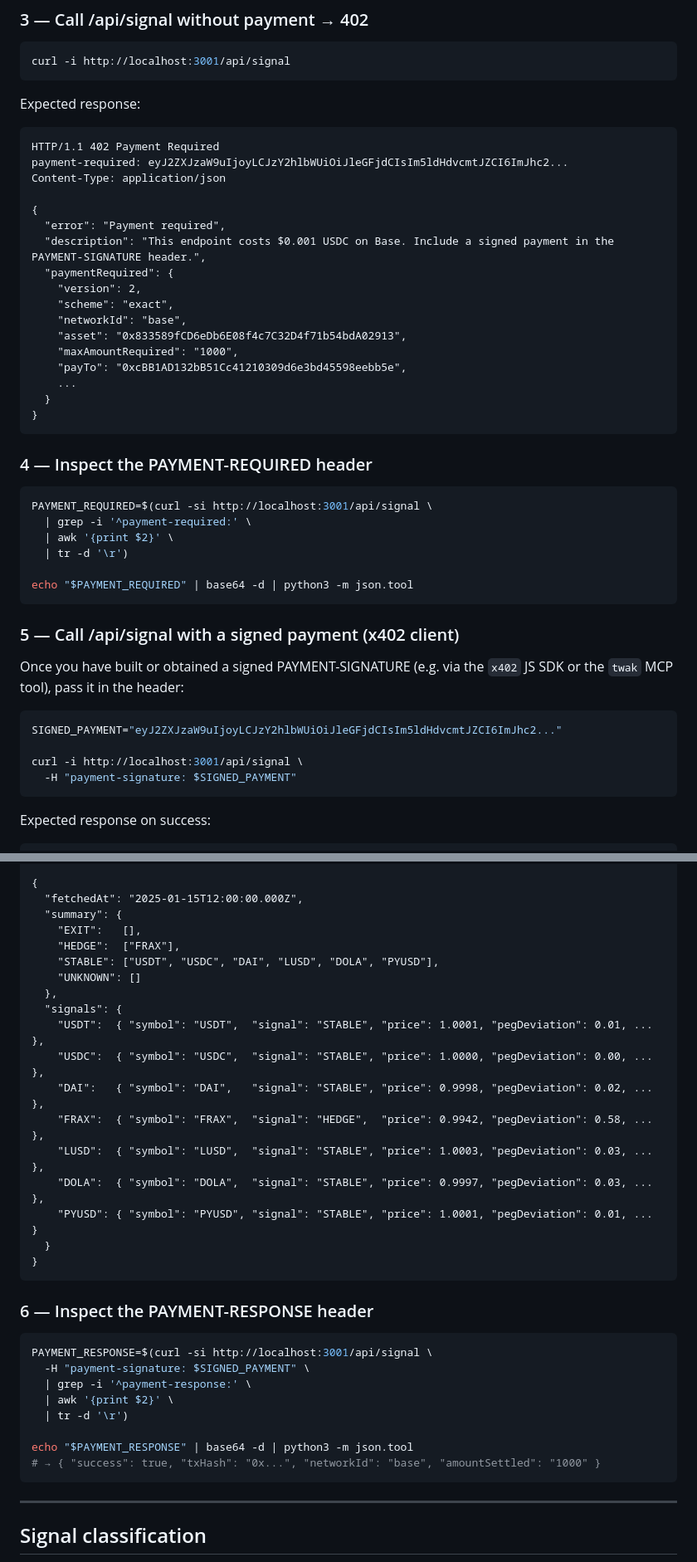
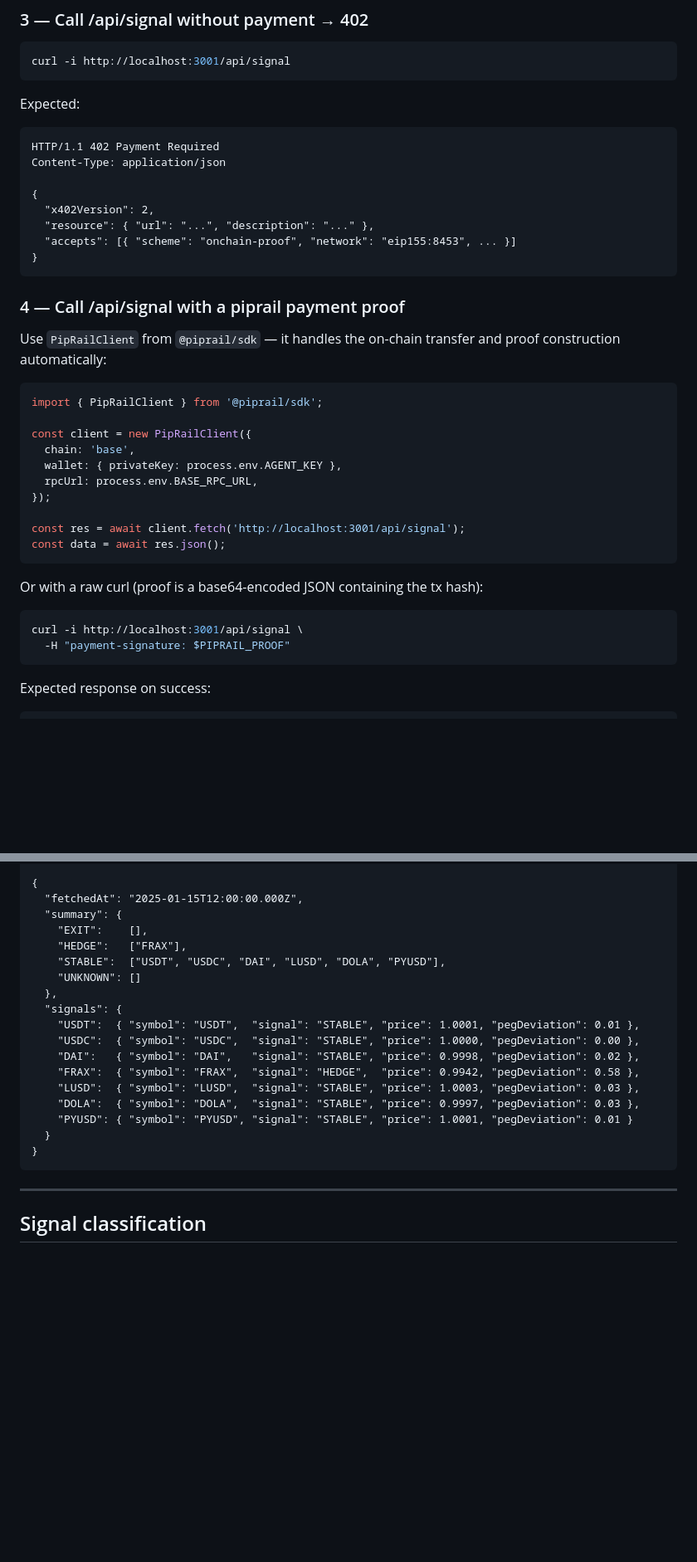
Before and after one commit to matsblocknode1957-oss/-depegguard-x402, a Markdown page: README.md, 2 parts joined by grey strips. Shown at 83% size. GitHub-like rendering; blank space fills up the shorter version.

````diff
--- a/README.md
+++ b/README.md
@@ -158,48 +136,41 @@ curl http://localhost:3001/api/catalog
 curl -i http://localhost:3001/api/signal
 ```
 
-Expected response:
+Expected:
 
 ```
 HTTP/1.1 402 Payment Required
-payment-required: eyJ2ZXJzaW9uIjoyLCJzY2hlbWUiOiJleGFjdCIsIm5ldHdvcmtJZCI6ImJhc2...
 Content-Type: application/json
 
 {
-  "error": "Payment required",
-  "description": "This endpoint costs $0.001 USDC on Base. Include a signed payment in the PAYMENT-SIGNATURE header.",
-  "paymentRequired": {
-    "version": 2,
-    "scheme": "exact",
-    "networkId": "base",
-    "asset": "0x833589fCD6eDb6E08f4c7C32D4f71b54bdA02913",
-    "maxAmountRequired": "1000",
-    "payTo": "0xcBB1AD132bB51Cc41210309d6e3bd45598eebb5e",
-    ...
-  }
+  "x402Version": 2,
+  "resource": { "url": "...", "description": "..." },
+  "accepts": [{ "scheme": "onchain-proof", "network": "eip155:8453", ... }]
 }
 ```
 
-### 4 — Inspect the PAYMENT-REQUIRED header
+### 4 — Call /api/signal with a piprail payment proof
+
+Use `PipRailClient` from `@piprail/sdk` — it handles the on-chain transfer and proof construction automatically:
+
+```js
+import { PipRailClient } from '@piprail/sdk';
+
+const client = new PipRailClient({
+  chain: 'base',
+  wallet: { privateKey: process.env.AGENT_KEY },
+  rpcUrl: process.env.BASE_RPC_URL,
+});
+
+const res = await client.fetch('http://localhost:3001/api/signal');
+const data = await res.json();
+```
+
+Or with a raw curl (proof is a base64-encoded JSON containing the tx hash):
 
 ```bash
-PAYMENT_REQUIRED=$(curl -si http://localhost:3001/api/signal \
-  | grep -i '^payment-required:' \
-  | awk '{print $2}' \
-  | tr -d '\r')
-
-echo "$PAYMENT_REQUIRED" | base64 -d | python3 -m json.tool
-```
-
-### 5 — Call /api/signal with a signed payment (x402 client)
-
-Once you have built or obtained a signed PAYMENT-SIGNATURE (e.g. via the `x402` JS SDK or the `twak` MCP tool), pass it in the header:
-
-```bash
-SIGNED_PAYMENT="eyJ2ZXJzaW9uIjoyLCJzY2hlbWUiOiJleGFjdCIsIm5ldHdvcmtJZCI6ImJhc2..."
-
 curl -i http://localhost:3001/api/signal \
-  -H "payment-signature: $SIGNED_PAYMENT"
+  -H "payment-signature: $PIPRAIL_PROOF"
 ```
 
 Expected response on success:
@@ -212,34 +183,21 @@ Content-Type: application/json
 {
   "fetchedAt": "2025-01-15T12:00:00.000Z",
   "summary": {
-    "EXIT":   [],
-    "HEDGE":  ["FRAX"],
-    "STABLE": ["USDT", "USDC", "DAI", "LUSD", "DOLA", "PYUSD"],
+    "EXIT":    [],
+    "HEDGE":   ["FRAX"],
+    "STABLE":  ["USDT", "USDC", "DAI", "LUSD", "DOLA", "PYUSD"],
     "UNKNOWN": []
   },
   "signals": {
-    "USDT":  { "symbol": "USDT",  "signal": "STABLE", "price": 1.0001, "pegDeviation": 0.01, ... },
-    "USDC":  { "symbol": "USDC",  "signal": "STABLE", "price": 1.0000, "pegDeviation": 0.00, ... },
-    "DAI":   { "symbol": "DAI",   "signal": "STABLE", "price": 0.9998, "pegDeviation": 0.02, ... },
-    "FRAX":  { "symbol": "FRAX",  "signal": "HEDGE",  "price": 0.9942, "pegDeviation": 0.58, ... },
-    "LUSD":  { "symbol": "LUSD",  "signal": "STABLE", "price": 1.0003, "pegDeviation": 0.03, ... },
-    "DOLA":  { "symbol": "DOLA",  "signal": "STABLE", "price": 0.9997, "pegDeviation": 0.03, ... },
-    "PYUSD": { "symbol": "PYUSD", "signal": "STABLE", "price": 1.0001, "pegDeviation": 0.01, ... }
+    "USDT":  { "symbol": "USDT",  "signal": "STABLE", "price": 1.0001, "pegDeviation": 0.01 },
+    "USDC":  { "symbol": "USDC",  "signal": "STABLE", "price": 1.0000, "pegDeviation": 0.00 },
+    "DAI":   { "symbol": "DAI",   "signal": "STABLE", "price": 0.9998, "pegDeviation": 0.02 },
+    "FRAX":  { "symbol": "FRAX",  "signal": "HEDGE",  "price": 0.9942, "pegDeviation": 0.58 },
+    "LUSD":  { "symbol": "LUSD",  "signal": "STABLE", "price": 1.0003, "pegDeviation": 0.03 },
+    "DOLA":  { "symbol": "DOLA",  "signal": "STABLE", "price": 0.9997, "pegDeviation": 0.03 },
+    "PYUSD": { "symbol": "PYUSD", "signal": "STABLE", "price": 1.0001, "pegDeviation": 0.01 }
   }
 }
-```
-
-### 6 — Inspect the PAYMENT-RESPONSE header
-
-```bash
-PAYMENT_RESPONSE=$(curl -si http://localhost:3001/api/signal \
-  -H "payment-signature: $SIGNED_PAYMENT" \
-  | grep -i '^payment-response:' \
-  | awk '{print $2}' \
-  | tr -d '\r')
-
-echo "$PAYMENT_RESPONSE" | base64 -d | python3 -m json.tool
-# → { "success": true, "txHash": "0x...", "networkId": "base", "amountSettled": "1000" }
 ```
 
 ---
````
Also changed, not shown: other parts of README.md (+65 -86 lines).
